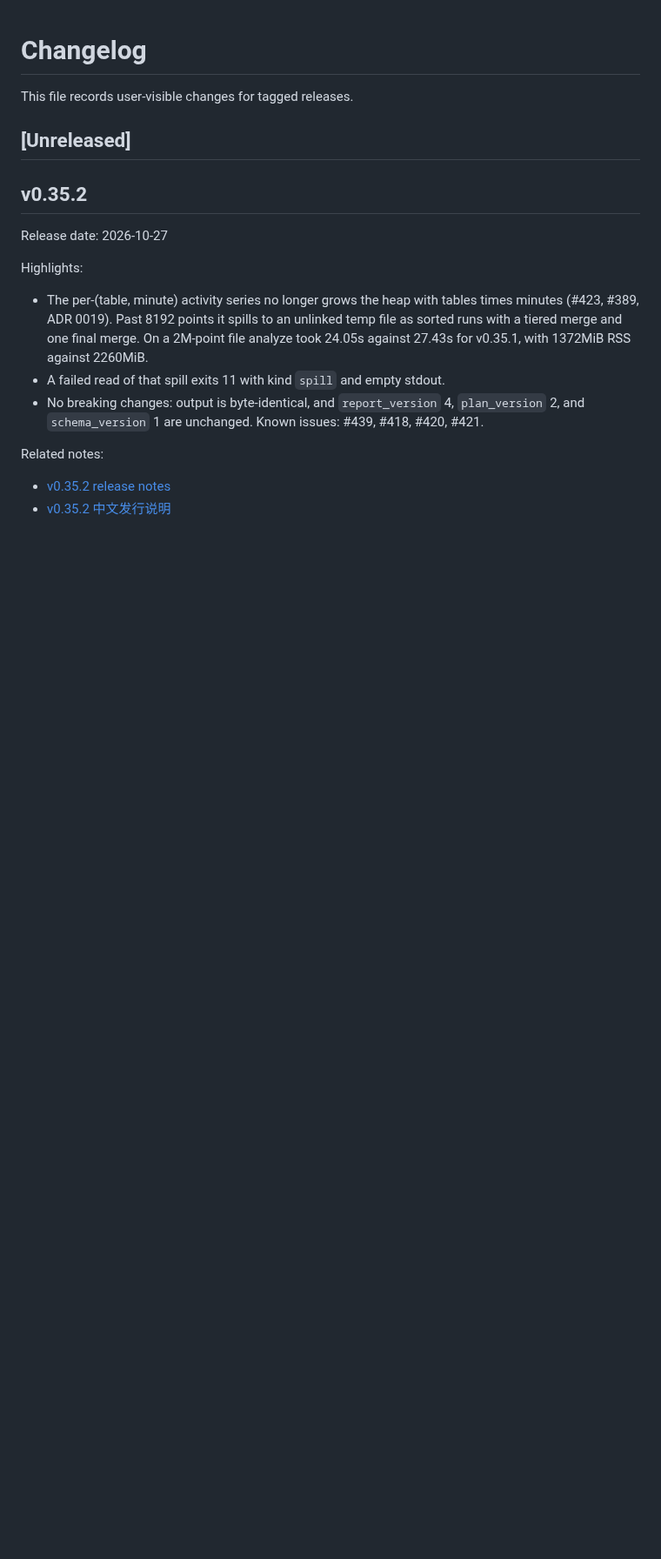
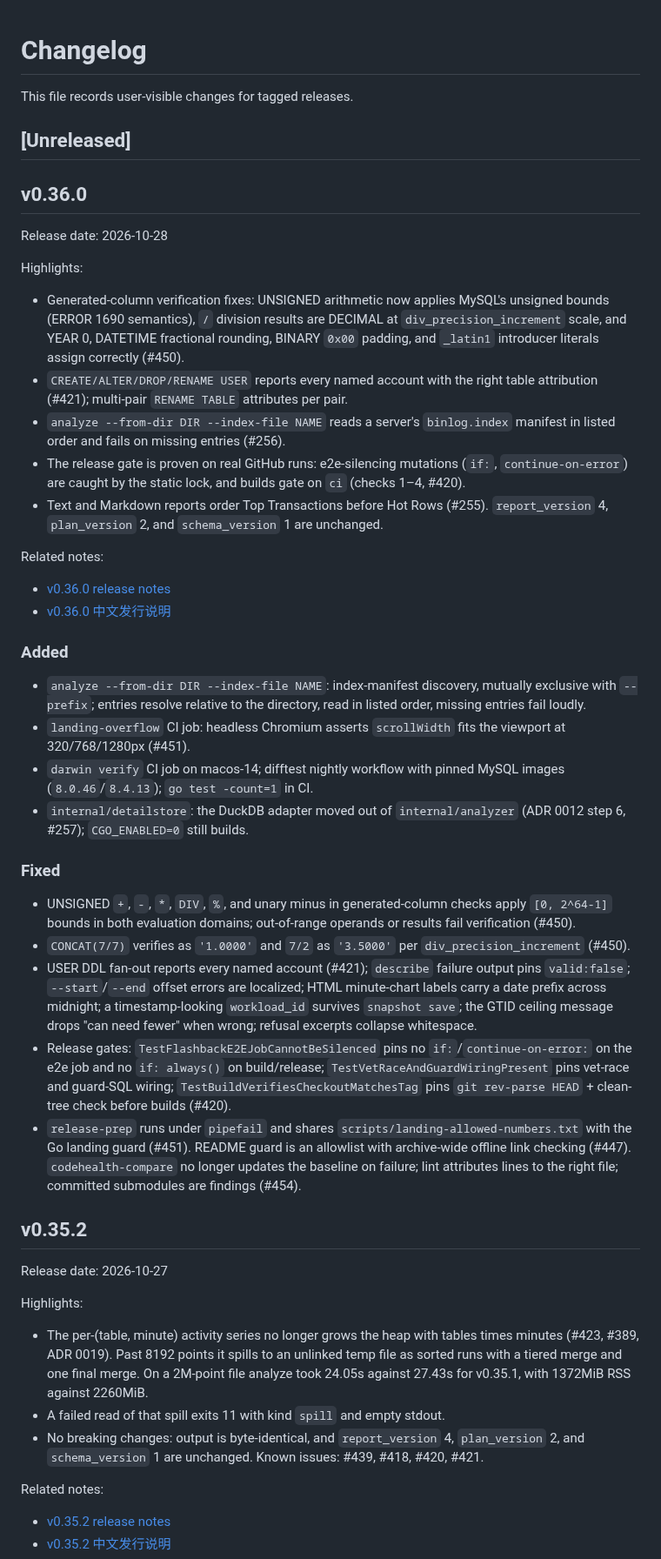
Before and after one commit to Fanduzi/BinlogVisualizer, a Markdown page: CHANGELOG.md, the part around the change. Shown at 87% size. GitHub-like rendering; blank space fills up the shorter version.

Commit message:
docs: release notes for v0.36.0

```diff
--- a/CHANGELOG.md
+++ b/CHANGELOG.md
@@ -3,6 +3,38 @@
 This file records user-visible changes for tagged releases.
 
 ## [Unreleased]
+
+## v0.36.0
+
+Release date: 2026-10-28
+
+Highlights:
+
+- Generated-column verification fixes: UNSIGNED arithmetic now applies MySQL's unsigned bounds (ERROR 1690 semantics), `/` division results are DECIMAL at `div_precision_increment` scale, and YEAR 0, DATETIME fractional rounding, BINARY `0x00` padding, and `_latin1` introducer literals assign correctly (#450).
+- `CREATE/ALTER/DROP/RENAME USER` reports every named account with the right table attribution (#421); multi-pair `RENAME TABLE` attributes per pair.
+- `analyze --from-dir DIR --index-file NAME` reads a server's `binlog.index` manifest in listed order and fails on missing entries (#256).
+- The release gate is proven on real GitHub runs: e2e-silencing mutations (`if:`, `continue-on-error`) are caught by the static lock, and builds gate on `ci` (checks 1–4, #420).
+- Text and Markdown reports order Top Transactions before Hot Rows (#255). `report_version` 4, `plan_version` 2, and `schema_version` 1 are unchanged.
+
+Related notes:
+
+- [v0.36.0 release notes](docs/releases/release-notes-v0.36.0.md)
+- [v0.36.0 中文发行说明](docs/releases/release-notes-v0.36.0.zh-CN.md)
+
+### Added
+
+- `analyze --from-dir DIR --index-file NAME`: index-manifest discovery, mutually exclusive with `--prefix`; entries resolve relative to the directory, read in listed order, missing entries fail loudly.
+- `landing-overflow` CI job: headless Chromium asserts `scrollWidth` fits the viewport at 320/768/1280px (#451).
+- `darwin verify` CI job on macos-14; difftest nightly workflow with pinned MySQL images (`8.0.46`/`8.4.13`); `go test -count=1` in CI.
+- `internal/detailstore`: the DuckDB adapter moved out of `internal/analyzer` (ADR 0012 step 6, #257); `CGO_ENABLED=0` still builds.
+
+### Fixed
+
+- UNSIGNED `+`, `-`, `*`, `DIV`, `%`, and unary minus in generated-column checks apply `[0, 2^64-1]` bounds in both evaluation domains; out-of-range operands or results fail verification (#450).
+- `CONCAT(7/7)` verifies as `'1.0000'` and `7/2` as `'3.5000'` per `div_precision_increment` (#450).
+- USER DDL fan-out reports every named account (#421); `describe` failure output pins `valid:false`; `--start`/`--end` offset errors are localized; HTML minute-chart labels carry a date prefix across midnight; a timestamp-looking `workload_id` survives `snapshot save`; the GTID ceiling message drops "can need fewer" when wrong; refusal excerpts collapse whitespace.
+- Release gates: `TestFlashbackE2EJobCannotBeSilenced` pins no `if:`/`continue-on-error:` on the e2e job and no `if: always()` on build/release; `TestVetRaceAndGuardWiringPresent` pins vet-race and guard-SQL wiring; `TestBuildVerifiesCheckoutMatchesTag` pins `git rev-parse HEAD` + clean-tree check before builds (#420).
+- `release-prep` runs under `pipefail` and shares `scripts/landing-allowed-numbers.txt` with the Go landing guard (#451). README guard is an allowlist with archive-wide offline link checking (#447). `codehealth-compare` no longer updates the baseline on failure; lint attributes lines to the right file; committed submodules are findings (#454).
 
 ## v0.35.2
 
```
Also changed, not shown: docs/releases/release-notes-v0.36.0.md (added, +66 -0 lines), docs/releases/release-notes-v0.36.0.zh-CN.md (added, +66 -0 lines).
